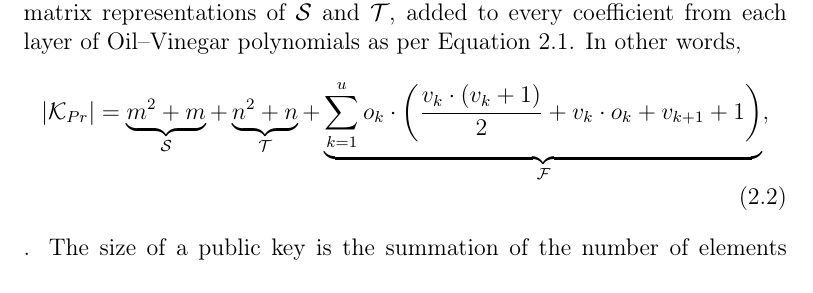
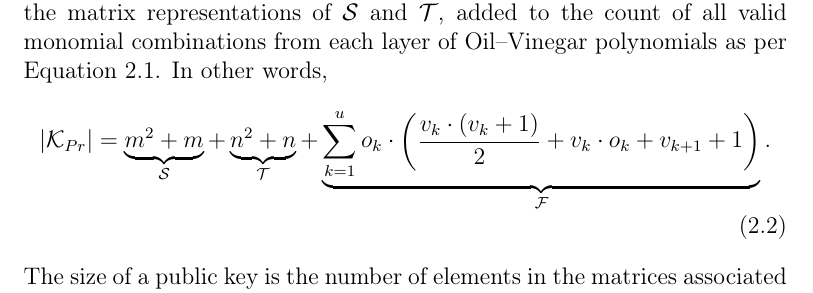
Before and after one commit to zambonin/msc, a LaTeX thesis (main.tex): part of page 8 of 30, cut so that both start at the same text. Compiled offline with pdfLaTeX.

Commit message:
overleaf_to_git: update main.tex from r3485 to r3499

```diff
--- a/main.tex
+++ b/main.tex
@@ -148,14 +150,14 @@ layers are solved. Finally, we compute $\sigma = \mathcal{T}^{-1}(y)$.
 To verify a signature, compute $d' = \mathcal{P}(\sigma)$. If $d = d'$, then
 the signature is valid, and otherwise invalid.
 
-Finally, denote an instance of the scheme by Rainbow$(\mathbb{F}_{q}, v_{1}, o_{1}, \dots, o_{u})$. Note that when $u = 1$, we get the UOV scheme of Section~\ref{}. Measured in field elements, the size of a private key is the number of elements in the matrix representations of $\mathcal{S}$ and $\mathcal{T}$, added to every coefficient from each layer of Oil--Vinegar polynomials as per Equation~\ref{eq:ov}. In other words,
+Finally, denote an instance of the scheme by Rainbow$(\mathbb{F}_{q}, v_{1}, o_{1}, \dots, o_{u})$. Note that when $u = 1$, we get the UOV scheme of Section~\ref{}. Measured in field elements, the size of a private key is the number of elements in the matrix representations of $\mathcal{S}$ and $\mathcal{T}$, added to the count of all valid monomial combinations from each layer of Oil--Vinegar polynomials as per Equation~\ref{eq:ov}. In other words,
 \begin{align}
   |\mathcal{K}_{Pr}| = \underbrace{m^{2} + m}_{\mathcal{S}}
     + \underbrace{n^{2} + n}_{\mathcal{T}}
     + \underbrace{\sum_{k = 1}^{u} o_{k} \cdot \left( \frac{v_{k} \cdot (v_{k} + 1)}{2}
-      + v_{k} \cdot o_{k} + v_{k + 1} + 1 \right)}_{\mathcal{F}},
-\end{align}.
-The size of a public key is the summation of the number of elements in the matrices associated with the homogeneous quadratic forms, as per Equation~\ref{}, of all polynomials in the system, or
+      + v_{k} \cdot o_{k} + v_{k + 1} + 1 \right)}_{\mathcal{F}}.
+\end{align}
+The size of a public key is the number of elements in the matrices associated with the homogeneous quadratic forms of all polynomials in the system, as per Equation~\ref{}, or
 \begin{align}
   |\mathcal{K}_{Pu}| = m \cdot \frac{(n + 1) \cdot (n + 2)}{2}.
 \end{align}
```
Also changed, not shown: main.tex (2 more changed lines).
